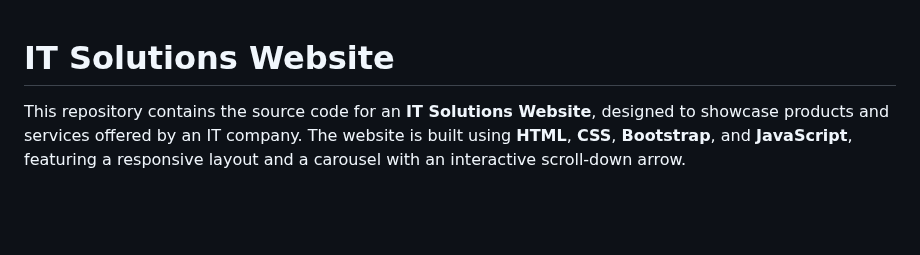
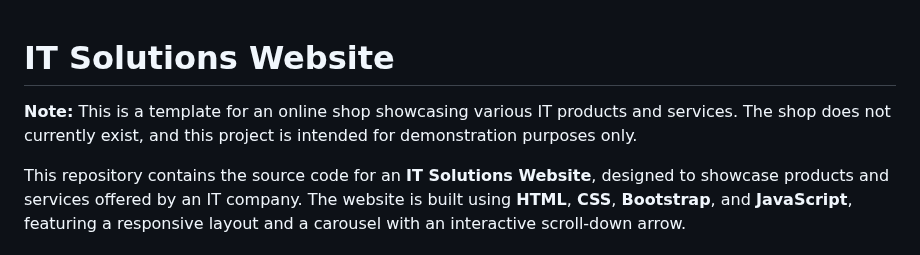
Before and after one commit to Njoro90260/IT-website, a Markdown page: README.md, the part around the change. Rendered like a GitHub page; blank space fills up the shorter version.

Commit message:
Project description.

```diff
--- a/README.md
+++ b/README.md
@@ -1,4 +1,6 @@
 # IT Solutions Website
+
+**Note:** This is a template for an online shop showcasing various IT products and services. The shop does not currently exist, and this project is intended for demonstration purposes only.
 
 This repository contains the source code for an **IT Solutions Website**, designed to showcase products and services offered by an IT company. The website is built using **HTML**, **CSS**, **Bootstrap**, and **JavaScript**, featuring a responsive layout and a carousel with an interactive scroll-down arrow.
 
```
